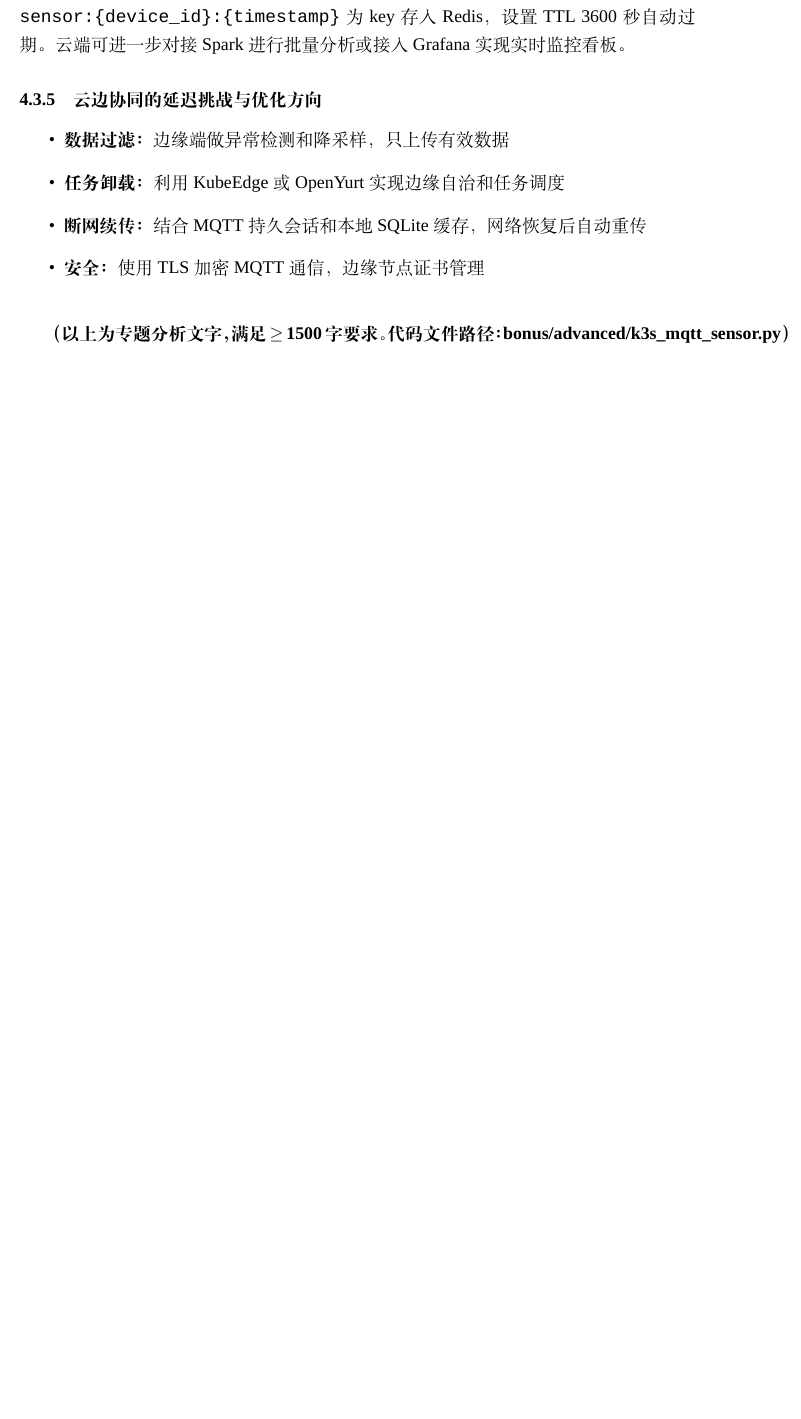
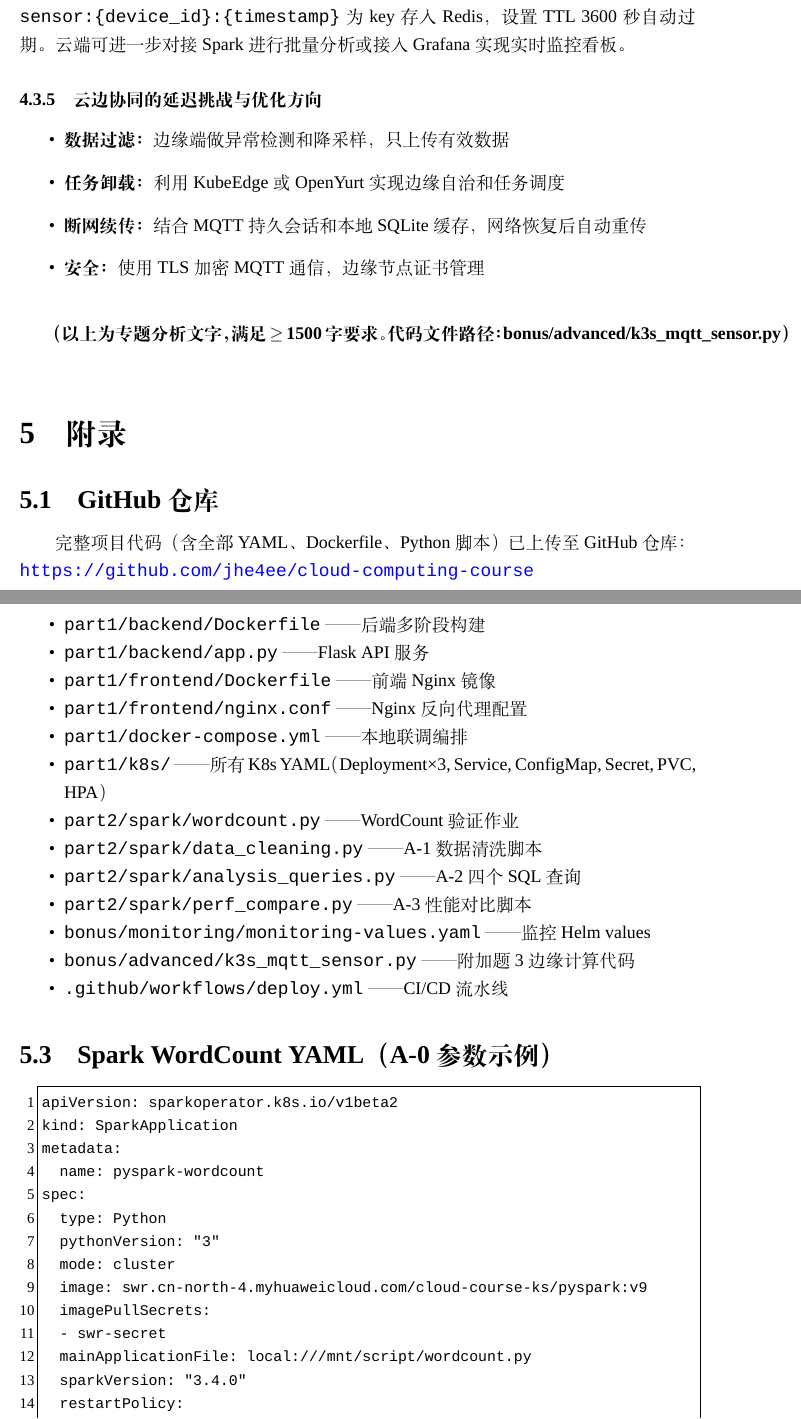
Before and after one commit to jhe4ee/cloud-computing-course, a LaTeX document (report/实验报告.tex): part of page 18 of 19 before the commit and two parts of pages 18 and 19 of 20 after it, the two joined at a grey line, cut so that both start at the same text, the shorter picture padded with empty space. Compiled offline with XeLaTeX; a missing font is replaced by an installed copy or a similar font.

Commit message:
Report: add Pandas comparison, appendix, enhanced A-2 analysis, A-0 YAML params

```diff
--- a/report/实验报告.tex
+++ b/report/实验报告.tex
@@ -493,3 +499,44 @@ MQTT 相比 HTTP 在边缘场景的核心优势：
 \textbf{（以上为专题分析文字，满足 $\geq$ 1500 字要求。代码文件路径：bonus/advanced/k3s\_mqtt\_sensor.py）}
 
 % ============================================================
+% 附录
+% ============================================================
+\section{附录}
+\subsection{GitHub 仓库}
+完整项目代码（含全部 YAML、Dockerfile、Python 脚本）已上传至 GitHub 仓库：\\
+\url{https://github.com/jhe4ee/cloud-computing-course}
+
+\subsection{核心文件清单}
+\begin{itemize}[nosep]
+  \item \texttt{part1/backend/Dockerfile} —— 后端多阶段构建
+  \item \texttt{part1/backend/app.py} —— Flask API 服务
+  \item \texttt{part1/frontend/Dockerfile} —— 前端 Nginx 镜像
+  \item \texttt{part1/frontend/nginx.conf} —— Nginx 反向代理配置
+  \item \texttt{part1/docker-compose.yml} —— 本地联调编排
+  \item \texttt{part1/k8s/} —— 所有 K8s YAML（Deployment×3, Service, ConfigMap, Secret, PVC, HPA）
+  \item \texttt{part2/spark/wordcount.py} —— WordCount 验证作业
+  \item \texttt{part2/spark/data\_cleaning.py} —— A-1 数据清洗脚本
+  \item \texttt{part2/spark/analysis\_queries.py} —— A-2 四个 SQL 查询
+  \item \texttt{part2/spark/perf\_compare.py} —— A-3 性能对比脚本
+  \item \texttt{bonus/monitoring/monitoring-values.yaml} —— 监控 Helm values
+  \item \texttt{bonus/advanced/k3s\_mqtt\_sensor.py} —— 附加题3 边缘计算代码
+  \item \texttt{.github/workflows/deploy.yml} —— CI/CD 流水线
+\end{itemize}
+
+\subsection{Spark WordCount YAML（A-0 参数示例）}
+\begin{lstlisting}[language={}]
+apiVersion: sparkoperator.k8s.io/v1beta2
+kind: SparkApplication
+metadata:
+  name: pyspark-wordcount
+spec:
+  type: Python
+  pythonVersion: "3"
+  mode: cluster
+  image: swr.cn-north-4.myhuaweicloud.com/cloud-course-ks/pyspark:v9
+  imagePullSecrets:
+  - swr-secret
+  mainApplicationFile: local:///mnt/script/wordcount.py
+  sparkVersion: "3.4.0"
+  restartPolicy:
+    type: Never
```
Also changed, not shown: report/实验报告.pdf, report/实验报告.tex (59 more changed lines), 4 other files.
